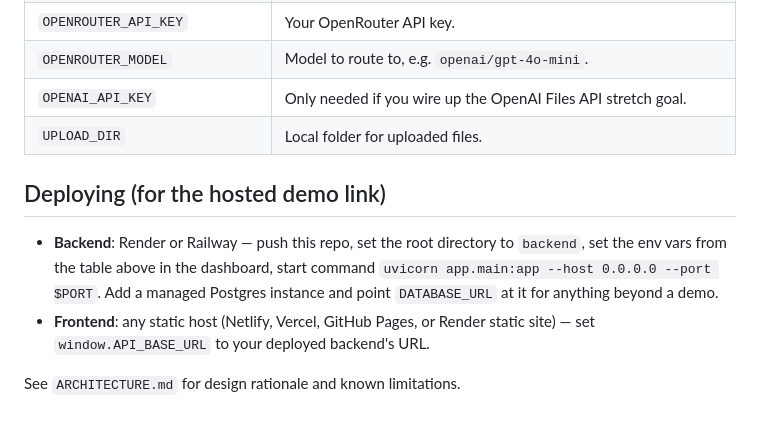
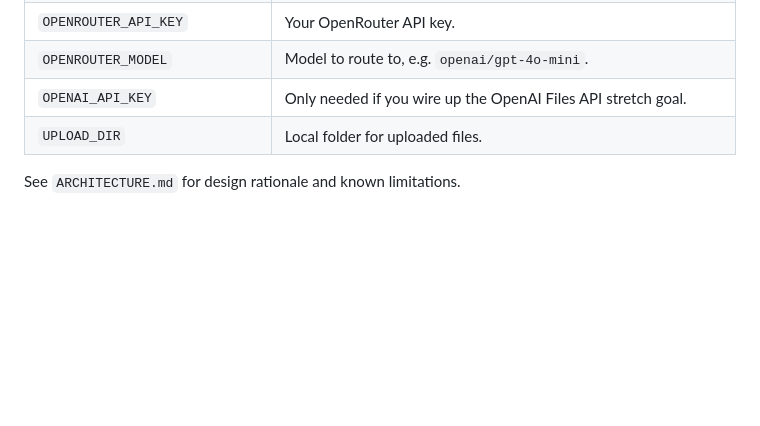
Before and after one commit to Parineeta-2307/chatbot_platform, a Markdown page: README.md, the part around the change. GitHub-like rendering; blank space fills up the shorter version.

```diff
--- a/README.md
+++ b/README.md
@@ -108,13 +108,5 @@ Open `http://localhost:5500` in your browser. By default it calls
 | `OPENAI_API_KEY` | Only needed if you wire up the OpenAI Files API stretch goal. |
 | `UPLOAD_DIR` | Local folder for uploaded files. |
 
-## Deploying (for the hosted demo link)
-
-- **Backend**: Render or Railway — push this repo, set the root directory to
-  `backend`, set the env vars from the table above in the dashboard, start
-  command `uvicorn app.main:app --host 0.0.0.0 --port $PORT`. Add a managed
-  Postgres instance and point `DATABASE_URL` at it for anything beyond a demo.
-- **Frontend**: any static host (Netlify, Vercel, GitHub Pages, or Render
-  static site) — set `window.API_BASE_URL` to your deployed backend's URL.
 
 See `ARCHITECTURE.md` for design rationale and known limitations.
```
